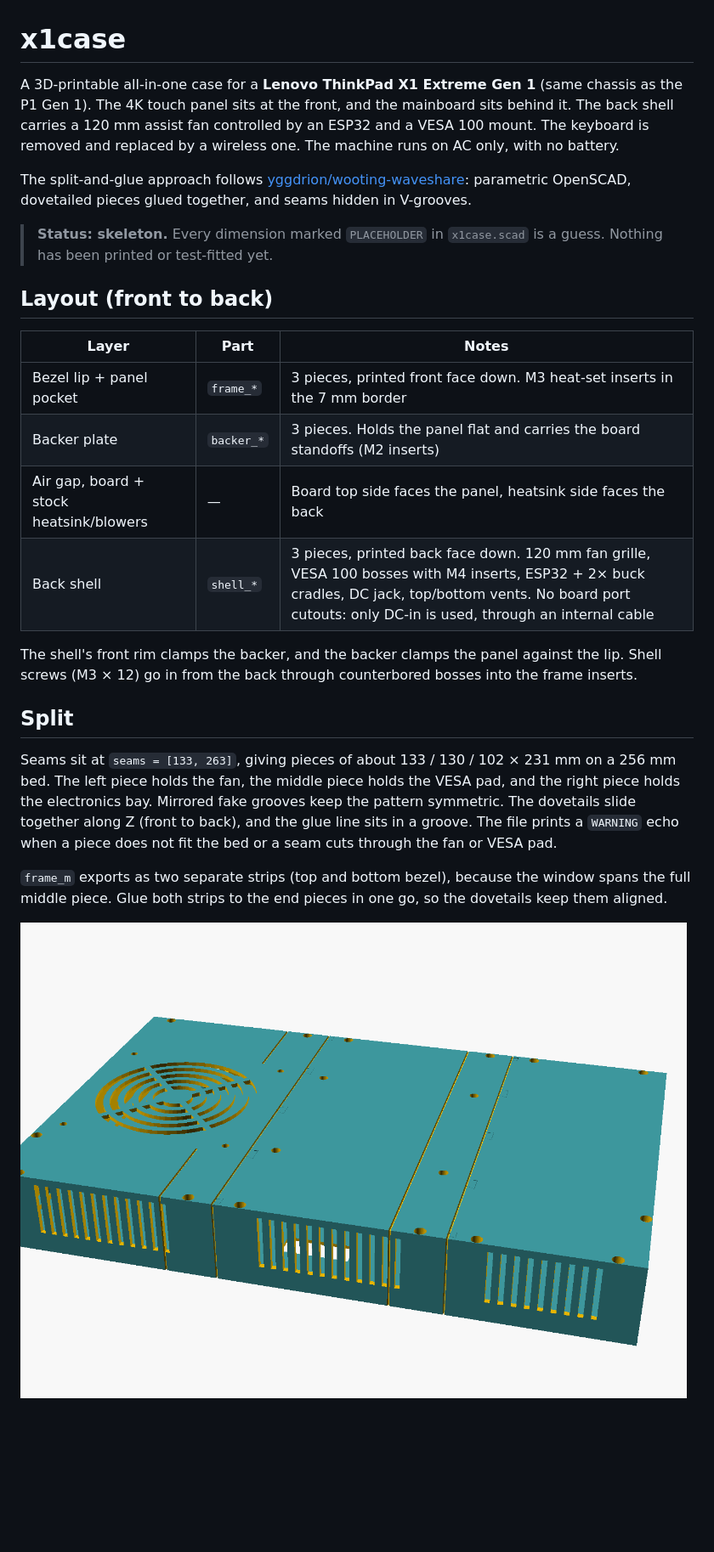
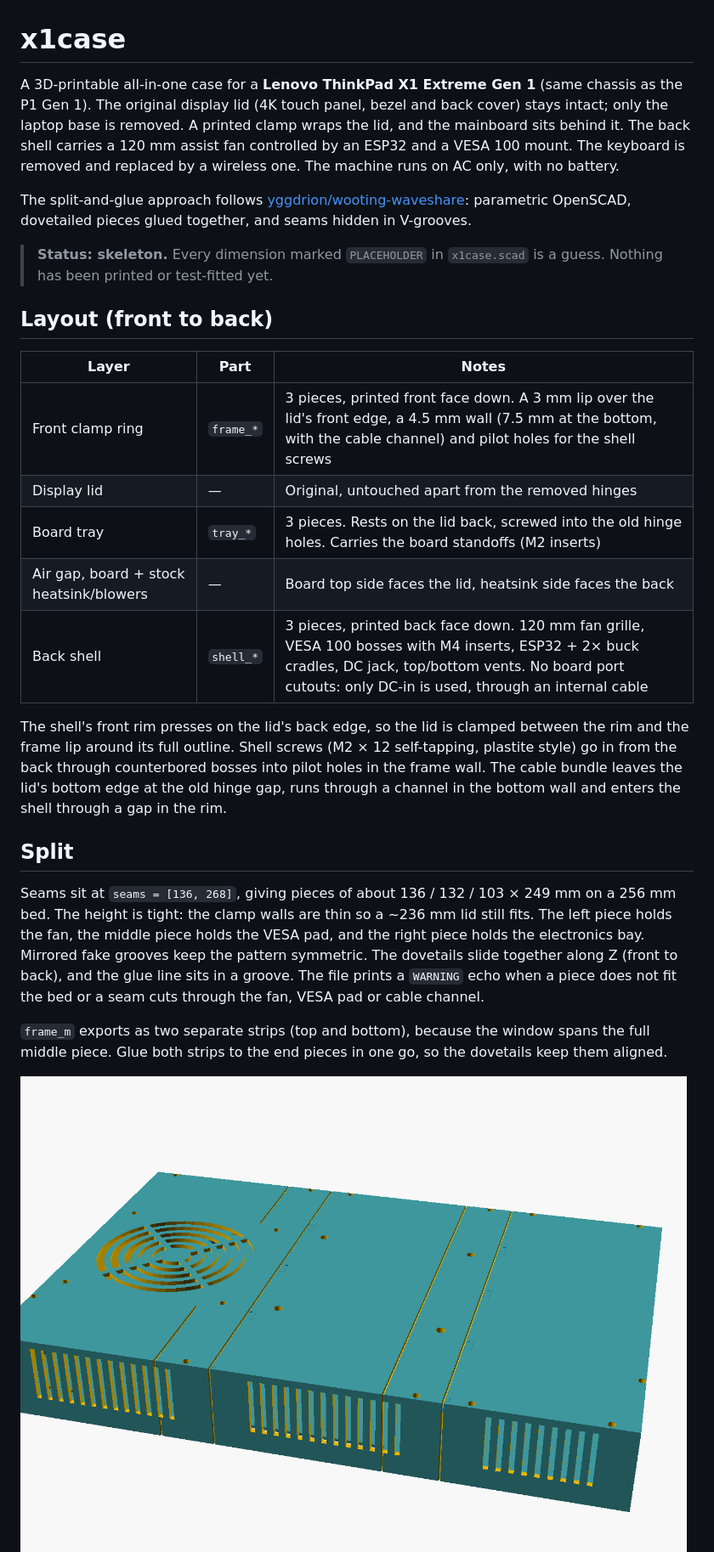
Before and after one commit to yggdrion/x1case, a Markdown page: README.md, the part around one of its changes. Shown at 85% size. Rendered like a GitHub page; pictures changed too: images/assembly_back.png; blank space fills up the shorter version.

Commit message:
feat(case)!: clamp the original display lid instead of a bare panel
The lid stays intact and only the laptop base goes. The frame becomes a full edge clamp, the backer becomes a board tray anchored in the old hinge holes, and the bottom wall carries a cable channel. Shell screws switch to M2 self-tapping.

```diff
--- a/README.md
+++ b/README.md
@@ -1,6 +1,6 @@
 # x1case
 
-A 3D-printable all-in-one case for a **Lenovo ThinkPad X1 Extreme Gen 1** (same chassis as the P1 Gen 1). The 4K touch panel sits at the front, and the mainboard sits behind it. The back shell carries a 120 mm assist fan controlled by an ESP32 and a VESA 100 mount. The keyboard is removed and replaced by a wireless one. The machine runs on AC only, with no battery.
+A 3D-printable all-in-one case for a **Lenovo ThinkPad X1 Extreme Gen 1** (same chassis as the P1 Gen 1). The original display lid (4K touch panel, bezel and back cover) stays intact; only the laptop base is removed. A printed clamp wraps the lid, and the mainboard sits behind it. The back shell carries a 120 mm assist fan controlled by an ESP32 and a VESA 100 mount. The keyboard is removed and replaced by a wireless one. The machine runs on AC only, with no battery.
 
 The split-and-glue approach follows [yggdrion/wooting-waveshare](https://github.com/yggdrion/wooting-waveshare): parametric OpenSCAD, dovetailed pieces glued together, and seams hidden in V-grooves.
 
@@ -10,18 +10,19 @@ The split-and-glue approach follows [yggdrion/wooting-waveshare](https://github.
 
 | Layer | Part | Notes |
 |---|---|---|
-| Bezel lip + panel pocket | `frame_*` | 3 pieces, printed front face down. M3 heat-set inserts in the 7 mm border |
-| Backer plate | `backer_*` | 3 pieces. Holds the panel flat and carries the board standoffs (M2 inserts) |
-| Air gap, board + stock heatsink/blowers | — | Board top side faces the panel, heatsink side faces the back |
+| Front clamp ring | `frame_*` | 3 pieces, printed front face down. A 3 mm lip over the lid's front edge, a 4.5 mm wall (7.5 mm at the bottom, with the cable channel) and pilot holes for the shell screws |
+| Display lid | — | Original, untouched apart from the removed hinges |
+| Board tray | `tray_*` | 3 pieces. Rests on the lid back, screwed into the old hinge holes. Carries the board standoffs (M2 inserts) |
+| Air gap, board + stock heatsink/blowers | — | Board top side faces the lid, heatsink side faces the back |
 | Back shell | `shell_*` | 3 pieces, printed back face down. 120 mm fan grille, VESA 100 bosses with M4 inserts, ESP32 + 2× buck cradles, DC jack, top/bottom vents. No board port cutouts: only DC-in is used, through an internal cable |
 
-The shell's front rim clamps the backer, and the backer clamps the panel against the lip. Shell screws (M3 × 12) go in from the back through counterbored bosses into the frame inserts.
+The shell's front rim presses on the lid's back edge, so the lid is clamped between the rim and the frame lip around its full outline. Shell screws (M2 × 12 self-tapping, plastite style) go in from the back through counterbored bosses into pilot holes in the frame wall. The cable bundle leaves the lid's bottom edge at the old hinge gap, runs through a channel in the bottom wall and enters the shell through a gap in the rim.
 
 ## Split
 
-Seams sit at `seams = [133, 263]`, giving pieces of about 133 / 130 / 102 × 231 mm on a 256 mm bed. The left piece holds the fan, the middle piece holds the VESA pad, and the right piece holds the electronics bay. Mirrored fake grooves keep the pattern symmetric. The dovetails slide together along Z (front to back), and the glue line sits in a groove. The file prints a `WARNING` echo when a piece does not fit the bed or a seam cuts through the fan or VESA pad.
+Seams sit at `seams = [136, 268]`, giving pieces of about 136 / 132 / 103 × 249 mm on a 256 mm bed. The height is tight: the clamp walls are thin so a ~236 mm lid still fits. The left piece holds the fan, the middle piece holds the VESA pad, and the right piece holds the electronics bay. Mirrored fake grooves keep the pattern symmetric. The dovetails slide together along Z (front to back), and the glue line sits in a groove. The file prints a `WARNING` echo when a piece does not fit the bed or a seam cuts through the fan, VESA pad or cable channel.
 
-`frame_m` exports as two separate strips (top and bottom bezel), because the window spans the full middle piece. Glue both strips to the end pieces in one go, so the dovetails keep them aligned.
+`frame_m` exports as two separate strips (top and bottom), because the window spans the full middle piece. Glue both strips to the end pieces in one go, so the dovetails keep them aligned.
 
 ![Back](images/assembly_back.png)
 ![Exploded](images/inside.png)
```
Also changed, not shown: other parts of README.md (+3 -3 lines), images/inside.png, 10 other files.
